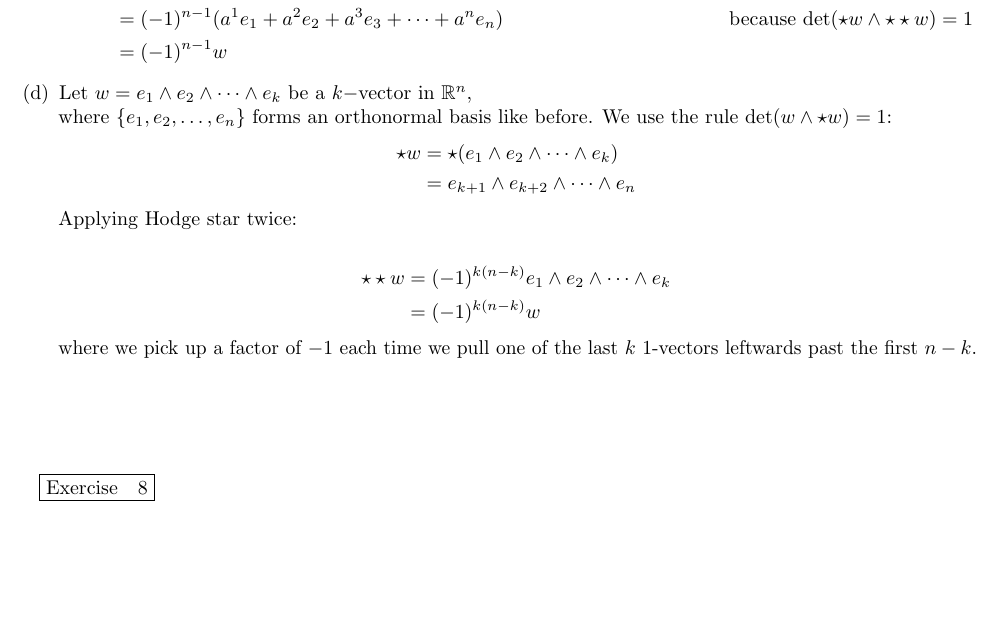
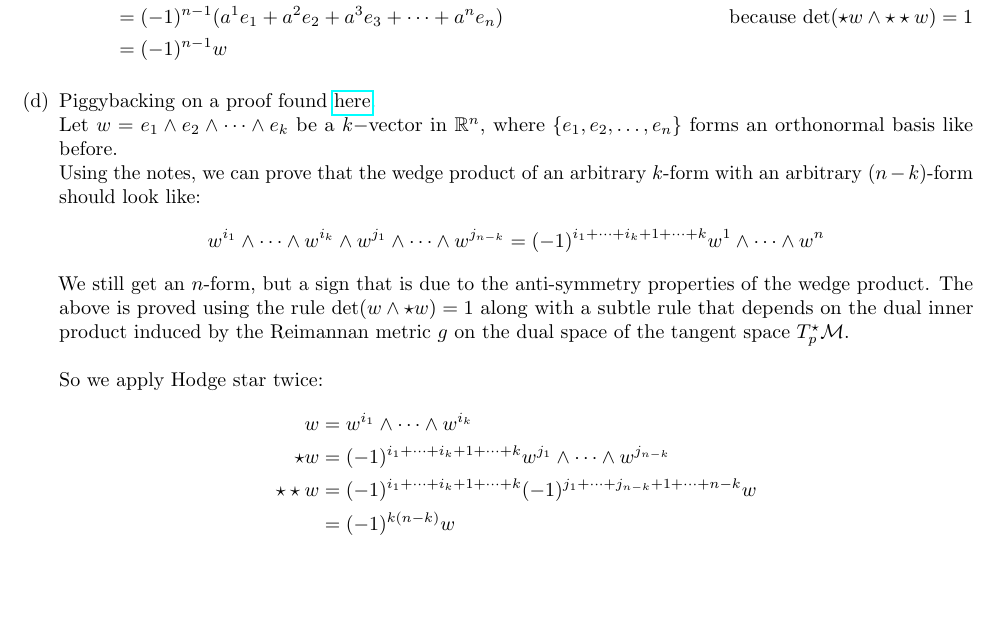
Before and after one commit to nirajvenkat/ddg-nv, a LaTeX problem sheet (ddg-exercises-written/assignment1/assign1.tex): part of page 3 of 12 before the commit and part of page 3 of 13 after it, cut so that both start at the same text, the shorter picture padded with empty space. The pictures show the PDF file ddg-exercises-written/assignment1/assign1.pdf that the author committed with the source.

Commit message:
A1 written
Changed the extra credit proof, cited source

```diff
--- a/ddg-exercises-written/assignment1/assign1.tex
+++ b/ddg-exercises-written/assignment1/assign1.tex
@@ -213,15 +214,33 @@ $$u \times v = 2e_1 -2e_3$$ which is a 1-vector in $\mathbb{R}^3$.
     \end{align}
 
     \item
-    Let $w=e_1 \wedge e_2 \wedge \dots \wedge e_k$ be a $k-$vector in $\mathbb{R}^n$,\\
-    where $\{e_1, e_2, \dots, e_n\}$ forms an orthonormal basis like before. We use the rule $\det(w \wedge \star w) = 1$:
-    \begin{align}
-        \star w &= \star(e_1 \wedge e_2 \wedge \dots \wedge e_k) \notag\\
-                &= e_{k+1} \wedge e_{k+2} \wedge \dots \wedge e_n \notag
-    \end{align}
-    Applying Hodge star twice:\\
-    \begin{align}
-        \star \star w &= (-1)^{k(n-k)} e_1 \wedge e_2 \wedge \dots \wedge e_k \notag\\
-                    &= (-1)^{k(n-k)} w \notag
-    \end{align}
-    where we pick up a factor of $-1$ each time we pull one of the last $k$ 1-vectors leftwards past the first $n-k$.
+    % Let $w=e_1 \wedge e_2 \wedge \dots \wedge e_k$ be a $k-$vector in $\mathbb{R}^n$,\\
+    % where $\{e_1, e_2, \dots, e_n\}$ forms an orthonormal basis like before. We use the rule $\det(w \wedge \star w) = 1$:
+    % \begin{align}
+    %     \star w &= \star(e_1 \wedge e_2 \wedge \dots \wedge e_k) \notag\\
+    %             &= e_{k+1} \wedge e_{k+2} \wedge \dots \wedge e_n \notag
+    % \end{align}
+    % Applying Hodge star twice:\\
+    % \begin{align}
+    %     \star \star w &= (-1)^{k(n-k)} e_1 \wedge e_2 \wedge \dots \wedge e_k \notag\\
+    %                 &= (-1)^{k(n-k)} w \notag
+    % \end{align}
+    % where we pick up a factor of $-1$ each time we pull one of the last $k$ 1-vectors leftwards past the first $n-k$.
+    Piggybacking on a proof found \href{http://staff.ustc.edu.cn/~wangzuoq/Courses/16S-RiemGeom/Notes/Lec25.pdf}{here}.\\
+    Let $w=e_1 \wedge e_2 \wedge \dots \wedge e_k$ be a $k-$vector in $\mathbb{R}^n$,
+    where $\{e_1, e_2, \dots, e_n\}$ forms an orthonormal basis like before.\\
+    Using the notes, we can prove that the wedge product of an
+    arbitrary $k$-form with an arbitrary $(n-k)$-form should look like:
+    $$
+        w^{i_1} \wedge \dots \wedge w^{i_k} \wedge w^{j_1} \wedge \dots \wedge w^{j_{n-k}} =
+        (-1)^{i_1 + \dots + i_k + 1 + \dots + k} w^{1} \wedge \dots \wedge w^{n}
+    $$
+    We still get an $n$-form, but a sign that is due to the anti-symmetry properties of the wedge product.
+    The above is proved using the rule $\det(w \wedge \star w) = 1$
+    along with a subtle rule that depends on the dual inner product induced
+    by the Reimannan metric $g$ on the dual space of the tangent space $T_p^\star \cM$.\\\\
+    So we apply Hodge star twice:
+    \begin{align*}
+        w &= w^{i_1} \wedge \dots \wedge w^{i_k} \\
+        \star w &= (-1)^{i_1 + \dots + i_k + 1 + \dots + k} w^{j_1} \wedge \dots \wedge w^{j_{n-k}}\\
+        \star \star w &= (-1)^{i_1 + \dots + i_k + 1 + \dots + k} (-1)^{j_1 + \dots + j_{n-k} + 1 + \dots + n-k} w\\
```
Also changed, not shown: ddg-exercises-written/assignment1/assign1.pdf, ddg-exercises-written/assignment1/assign1.tex (16 more changed lines).
